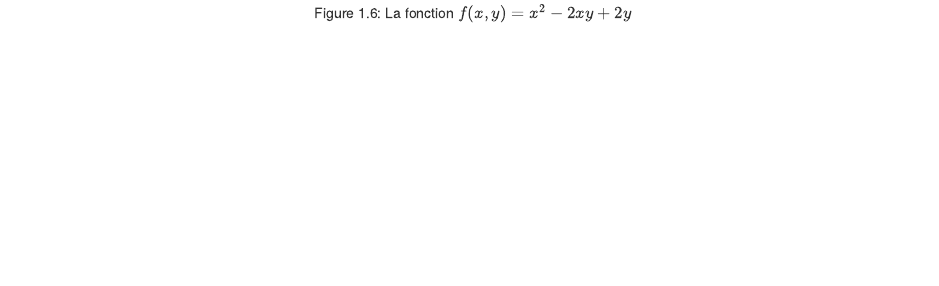
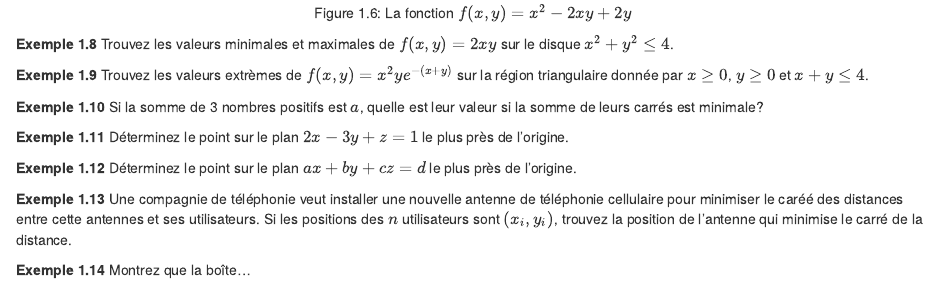
Before and after one commit to desautm/calcul3, an R Markdown document (06-optimisation.Rmd): the page in a window 1100 px wide, from 9030 px down. Rendered offline with R 4.5, knitr and Pandoc, with nearby package versions; drawn as R Markdown's standard HTML page in place of the format the file asks for; some code elsewhere in the file could not run offline.

Commit message:
Ajout quelques exercices

````diff
--- a/06-optimisation.Rmd
+++ b/06-optimisation.Rmd
@@ -347,3 +347,31 @@ if (knitr:::is_html_output()){
   knitr::include_graphics("resources/images/optim_rect.png")
 }
 ```
+
+```{example}
+Trouvez les valeurs minimales et maximales de $f(x,y)=2xy$ sur le disque $x^2+y^2\leq 4$.
+```
+
+```{example}
+Trouvez les valeurs extrèmes de $f(x,y)=x^2ye^{-(x+y)}$ sur la région triangulaire donnée par $x\geq 0$, $y\geq 0$ et $x+y \leq 4$.
+```
+
+```{example}
+Si la somme de 3 nombres positifs est $a$, quelle est leur valeur si la somme de leurs carrés est minimale?
+```
+
+```{example}
+Déterminez le point sur le plan $2x-3y+z=1$ le plus près de l'origine.
+```
+
+```{example}
+Déterminez le point sur le plan $ax+by+cz=d$ le plus près de l'origine.
+```
+
+```{example}
+Une compagnie de téléphonie veut installer une nouvelle antenne de téléphonie cellulaire pour minimiser le caréé des distances entre cette antennes et ses utilisateurs. Si les positions des $n$ utilisateurs sont $(x_i,y_i)$, trouvez la position de l'antenne qui minimise le carré de la distance.
+```
+
+```{example}
+Montrez que la boîte...
+```
````
Also changed, not shown: docs/calcul3.tex, docs/search_index.json, 55 other files.
